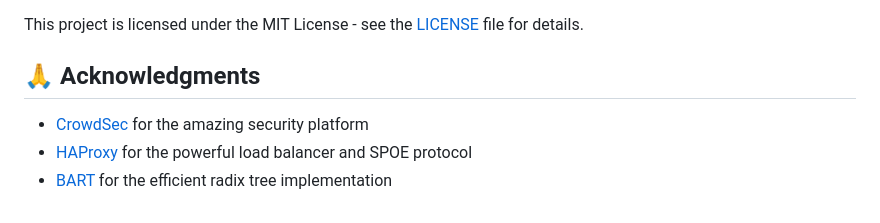
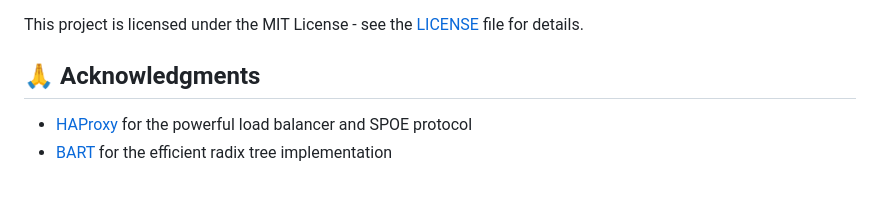
Before and after one commit to crowdsecurity/cs-haproxy-spoa-bouncer, a Markdown page: README.md, the part around one of its changes. Drawn GitHub-style.

```diff
--- a/README.md
+++ b/README.md
@@ -255,6 +255,5 @@ This project is licensed under the MIT License - see the [LICENSE](LICENSE) file
 
 ## 🙏 Acknowledgments
 
-- [CrowdSec](https://www.crowdsec.net/) for the amazing security platform
 - [HAProxy](https://www.haproxy.org/) for the powerful load balancer and SPOE protocol
 - [BART](https://github.com/gaissmai/bart) for the efficient radix tree implementation
```
Also changed, not shown: other parts of README.md (+2 -2 lines).
